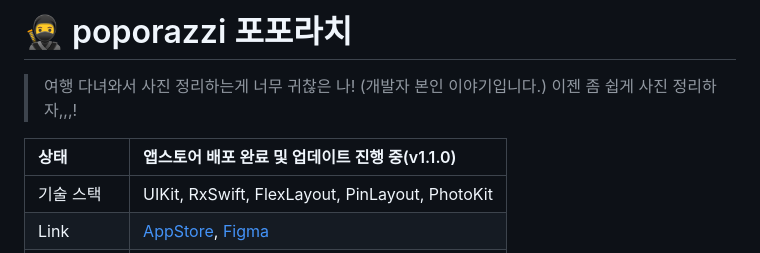
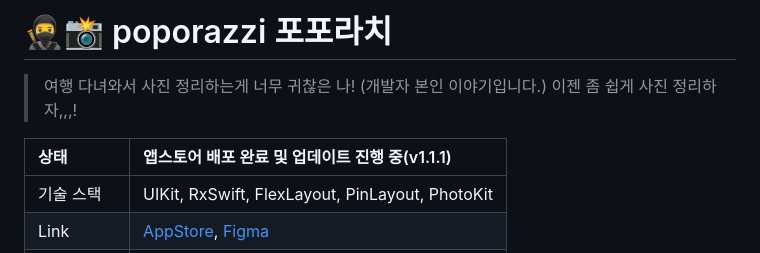
Before and after one commit to thinkySide/poporazzi, a Markdown page: README.md, the part around the change. Drawn GitHub-style.

```diff
--- a/README.md
+++ b/README.md
@@ -1,7 +1,7 @@
-# 🥷 poporazzi 포포라치
+# 🥷📸 poporazzi 포포라치
 > 여행 다녀와서 사진 정리하는게 너무 귀찮은 나! (개발자 본인 이야기입니다.) 이젠 좀 쉽게 사진 정리하자,,,!
 
-|상태|앱스토어 배포 완료 및 업데이트 진행 중(v1.1.0)|
+|상태|앱스토어 배포 완료 및 업데이트 진행 중(v1.1.1)|
 |:--|:--|
 |기술 스택|UIKit, RxSwift, FlexLayout, PinLayout, PhotoKit|
 |Link|[AppStore](https://apps.apple.com/kr/app/%ED%8F%AC%ED%8F%AC%EB%9D%BC%EC%B9%98/id6744402068), [Figma](https://www.figma.com/design/4uudfkvUr18HbnBhyKSTro/%ED%8F%AC%ED%8F%AC%EB%9D%BC%EC%B9%98?node-id=57-364&p=f&t=5ZyurDKbkj51pwCl-11)|
```
